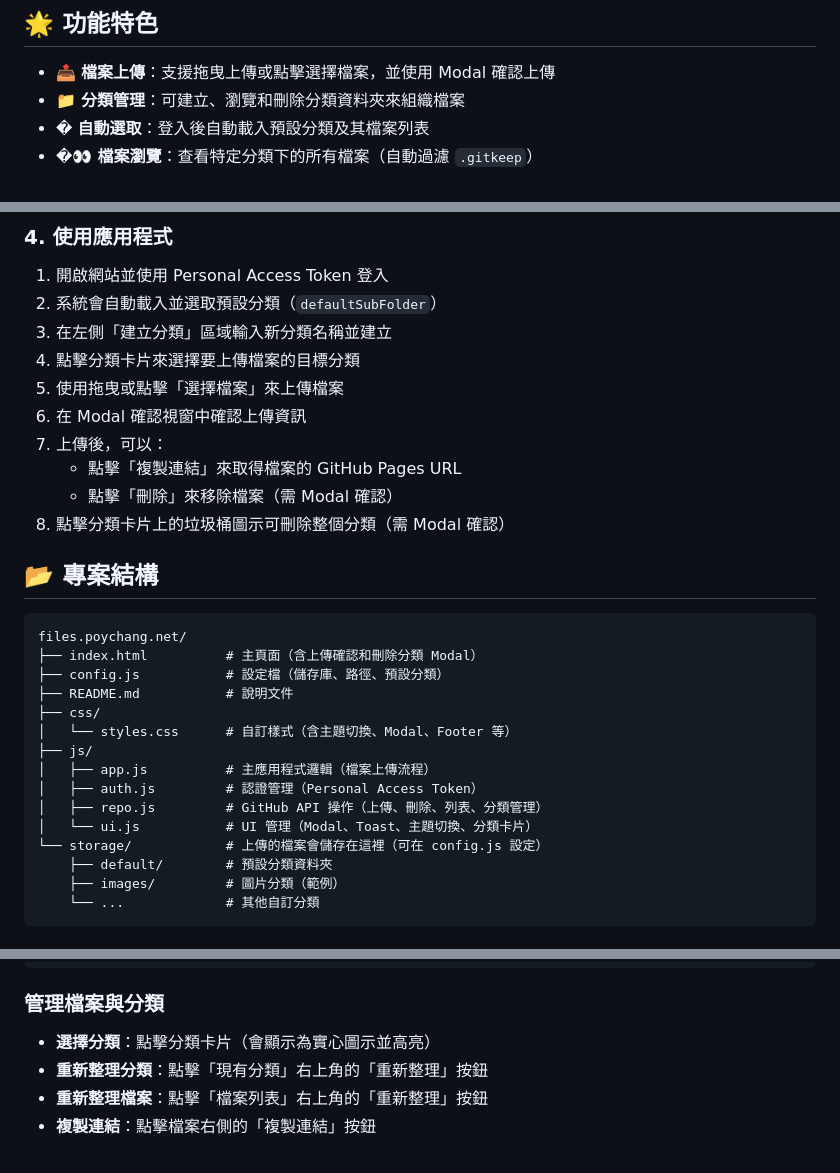
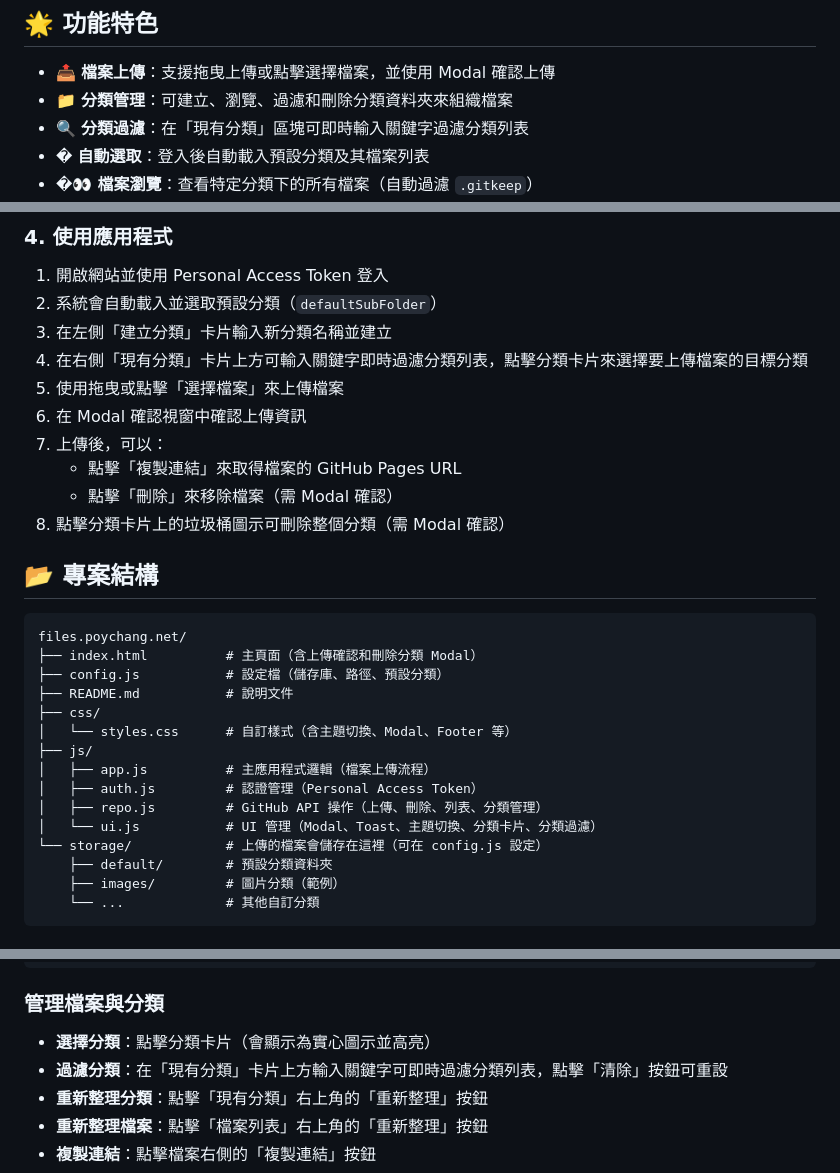
Before and after one commit to poychang/files.poychang.net, a Markdown page: README.md, 3 parts joined by grey strips. Drawn GitHub-style.

Commit message:
更新 README.md，調整使用說明以增強使用者體驗

```diff
--- a/README.md
+++ b/README.md
@@ -5,7 +5,8 @@
 ## 🌟 功能特色
 
 - 📤 **檔案上傳**：支援拖曳上傳或點擊選擇檔案，並使用 Modal 確認上傳
-- 📁 **分類管理**：可建立、瀏覽和刪除分類資料夾來組織檔案
+- 📁 **分類管理**：可建立、瀏覽、過濾和刪除分類資料夾來組織檔案
+- 🔍 **分類過濾**：在「現有分類」區塊可即時輸入關鍵字過濾分類列表
 - �️ **自動選取**：登入後自動載入預設分類及其檔案列表
 - �👀 **檔案瀏覽**：查看特定分類下的所有檔案（自動過濾 `.gitkeep`）
 - 🖼️ **圖片預覽**：直接在列表中預覽圖片檔案
@@ -60,13 +61,13 @@ const CONFIG = {
 
 1. 開啟網站並使用 Personal Access Token 登入
 2. 系統會自動載入並選取預設分類（`defaultSubFolder`）
-3. 在左側「建立分類」區域輸入新分類名稱並建立
-4. 點擊分類卡片來選擇要上傳檔案的目標分類
+3. 在左側「建立分類」卡片輸入新分類名稱並建立
+4. 在右側「現有分類」卡片上方可輸入關鍵字即時過濾分類列表，點擊分類卡片來選擇要上傳檔案的目標分類
 5. 使用拖曳或點擊「選擇檔案」來上傳檔案
 6. 在 Modal 確認視窗中確認上傳資訊
 7. 上傳後，可以：
-   - 點擊「複製連結」來取得檔案的 GitHub Pages URL
-   - 點擊「刪除」來移除檔案（需 Modal 確認）
+    - 點擊「複製連結」來取得檔案的 GitHub Pages URL
+    - 點擊「刪除」來移除檔案（需 Modal 確認）
 8. 點擊分類卡片上的垃圾桶圖示可刪除整個分類（需 Modal 確認）
 
 ## 📂 專案結構
@@ -82,7 +83,7 @@ files.poychang.net/
 │   ├── app.js          # 主應用程式邏輯（檔案上傳流程）
 │   ├── auth.js         # 認證管理（Personal Access Token）
 │   ├── repo.js         # GitHub API 操作（上傳、刪除、列表、分類管理）
-│   └── ui.js           # UI 管理（Modal、Toast、主題切換、分類卡片）
+│   └── ui.js           # UI 管理（Modal、Toast、主題切換、分類卡片、分類過濾）
 └── storage/            # 上傳的檔案會儲存在這裡（可在 config.js 設定）
     ├── default/        # 預設分類資料夾
     ├── images/         # 圖片分類（範例）
@@ -134,6 +135,7 @@ https://files.poychang.net/storage/default/photo.jpg
 ### 管理檔案與分類
 
 - **選擇分類**：點擊分類卡片（會顯示為實心圖示並高亮）
+- **過濾分類**：在「現有分類」卡片上方輸入關鍵字可即時過濾分類列表，點擊「清除」按鈕可重設
 - **重新整理分類**：點擊「現有分類」右上角的「重新整理」按鈕
 - **重新整理檔案**：點擊「檔案列表」右上角的「重新整理」按鈕
 - **複製連結**：點擊檔案右側的「複製連結」按鈕
```
Also changed, not shown: other parts of README.md (+1 -0 lines).
